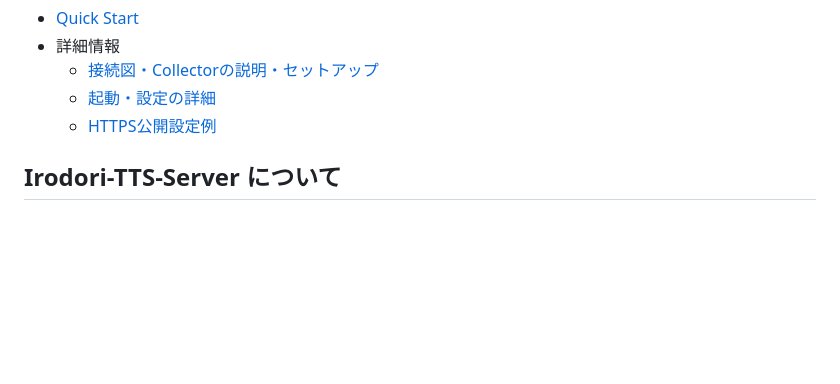
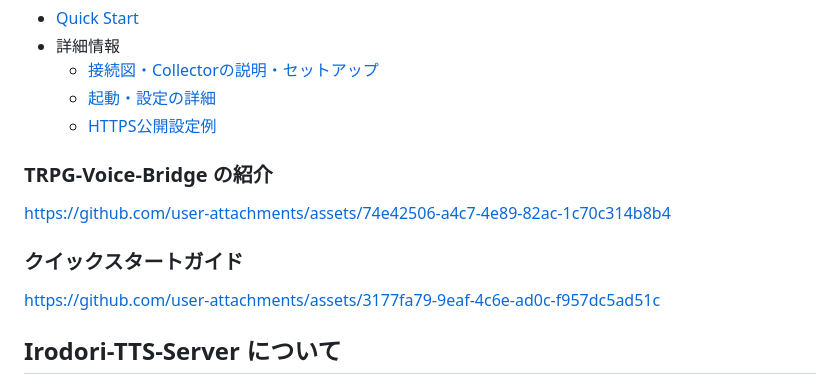
Before and after one commit to okamichi/trpg-voice-bridge, a Markdown page: README.md, the part around the change. Drawn GitHub-style; blank space fills up the shorter version.

Commit message:
Update README.md
紹介・導入動画をアップロード

```diff
--- a/README.md
+++ b/README.md
@@ -13,6 +13,14 @@ FVTT・ユドナリウム・ココフォリアなどのVTTから音声担当者
   - [接続図・Collectorの説明・セットアップ](docs/setup-guide.md)
   - [起動・設定の詳細](tts-bridge/README.md)
   - [HTTPS公開設定例](docs/online.md)
+
+### TRPG-Voice-Bridge の紹介
+
+https://github.com/user-attachments/assets/74e42506-a4c7-4e89-82ac-1c70c314b8b4
+
+### クイックスタートガイド
+
+https://github.com/user-attachments/assets/3177fa79-9eaf-4c6e-ad0c-f957dc5ad51c
 
 ## Irodori-TTS-Server について
 
```
